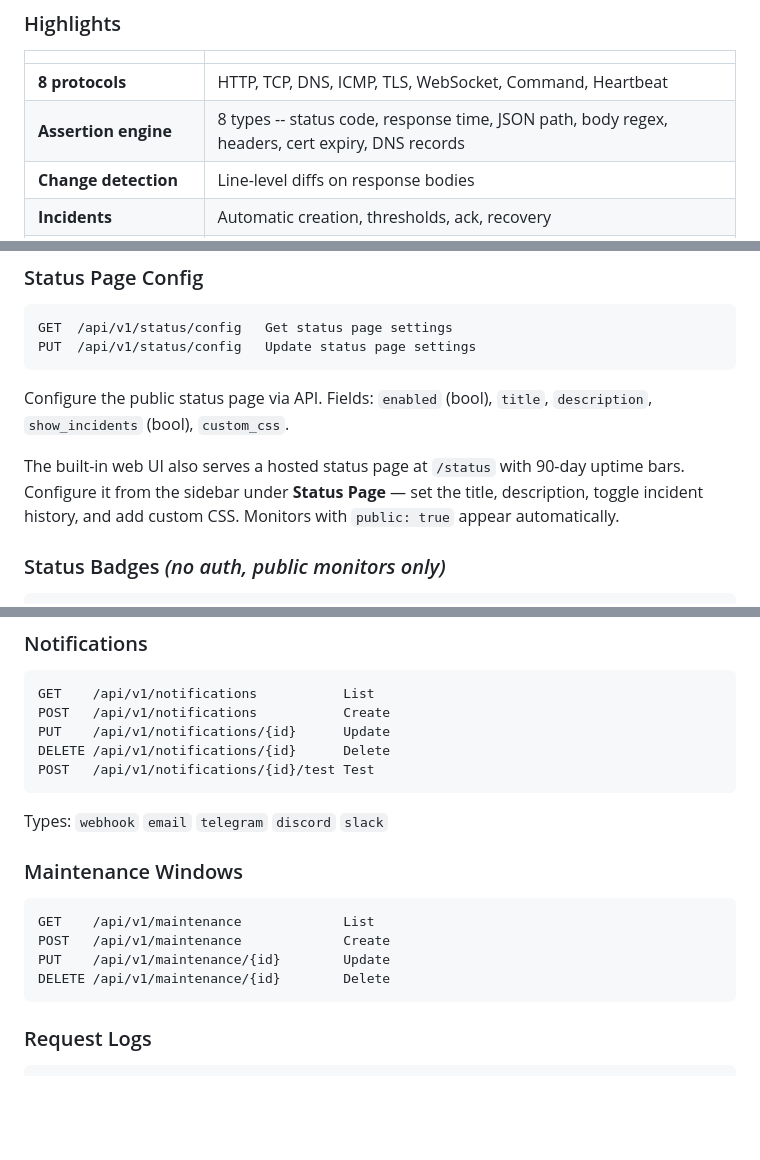
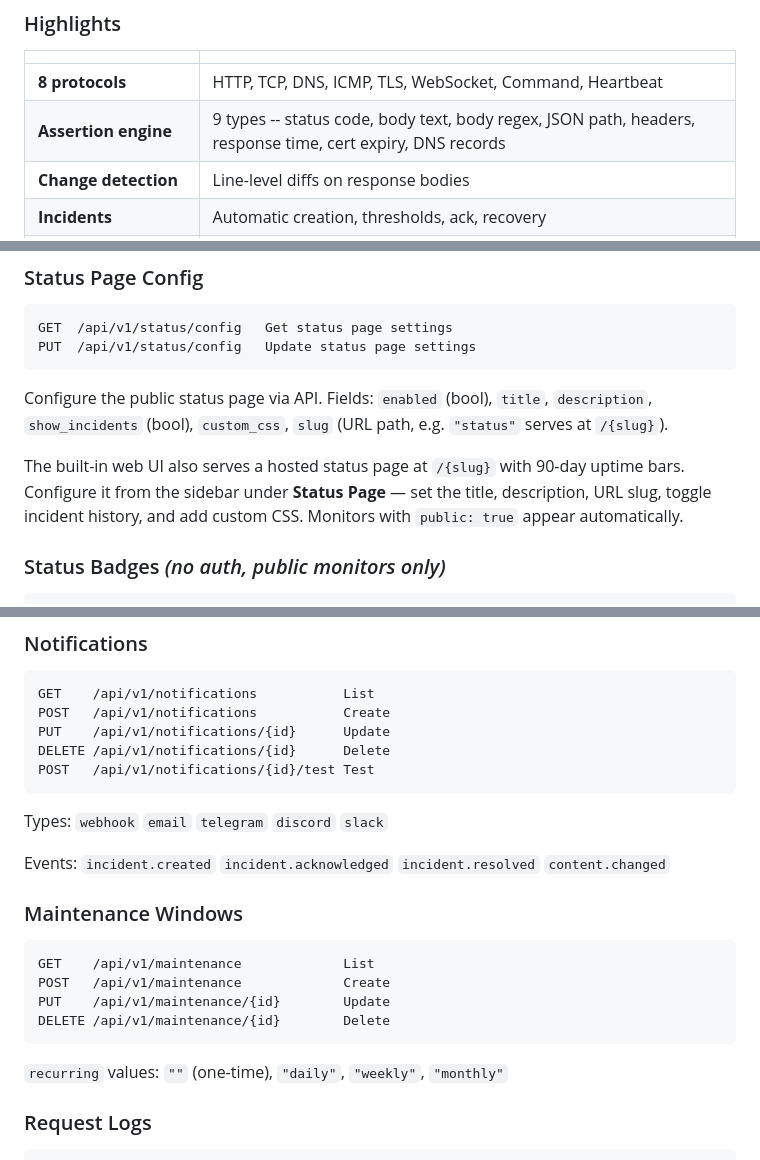
Before and after one commit to y0f/Asura, a Markdown page: README.md, 3 parts joined by grey strips. Drawn GitHub-style; blank space fills up the shorter version.

Commit message:
Fix README inaccuracies: assertion count, notification events, maintenance recurring, status slug

````diff
--- a/README.md
+++ b/README.md
@@ -47,7 +47,7 @@ No runtime. No external database. No container required. Build, copy, run.
 | | |
 |---|---|
 | **8 protocols** | HTTP, TCP, DNS, ICMP, TLS, WebSocket, Command, Heartbeat |
-| **Assertion engine** | 8 types -- status code, response time, JSON path, body regex, headers, cert expiry, DNS records |
+| **Assertion engine** | 9 types -- status code, body text, body regex, JSON path, headers, response time, cert expiry, DNS records |
 | **Change detection** | Line-level diffs on response bodies |
 | **Incidents** | Automatic creation, thresholds, ack, recovery |
 | **Notifications** | Webhook (HMAC-SHA256), Email, Telegram, Discord, Slack |
@@ -470,9 +470,9 @@ GET  /api/v1/status/config   Get status page settings
 PUT  /api/v1/status/config   Update status page settings
 ```
 
-Configure the public status page via API. Fields: `enabled` (bool), `title`, `description`, `show_incidents` (bool), `custom_css`.
+Configure the public status page via API. Fields: `enabled` (bool), `title`, `description`, `show_incidents` (bool), `custom_css`, `slug` (URL path, e.g. `"status"` serves at `/{slug}`).
 
-The built-in web UI also serves a hosted status page at `/status` with 90-day uptime bars. Configure it from the sidebar under **Status Page** — set the title, description, toggle incident history, and add custom CSS. Monitors with `public: true` appear automatically.
+The built-in web UI also serves a hosted status page at `/{slug}` with 90-day uptime bars. Configure it from the sidebar under **Status Page** — set the title, description, URL slug, toggle incident history, and add custom CSS. Monitors with `public: true` appear automatically.
 
 ### Status Badges *(no auth, public monitors only)*
 
@@ -510,6 +510,8 @@ POST   /api/v1/notifications/{id}/test Test
 
 Types: `webhook` `email` `telegram` `discord` `slack`
 
+Events: `incident.created` `incident.acknowledged` `incident.resolved` `content.changed`
+
 ### Maintenance Windows
 
 ```
@@ -518,6 +520,8 @@ POST   /api/v1/maintenance             Create
 PUT    /api/v1/maintenance/{id}        Update
 DELETE /api/v1/maintenance/{id}        Delete
 ```
+
+`recurring` values: `""` (one-time), `"daily"`, `"weekly"`, `"monthly"`
 
 ### Request Logs
 
````
